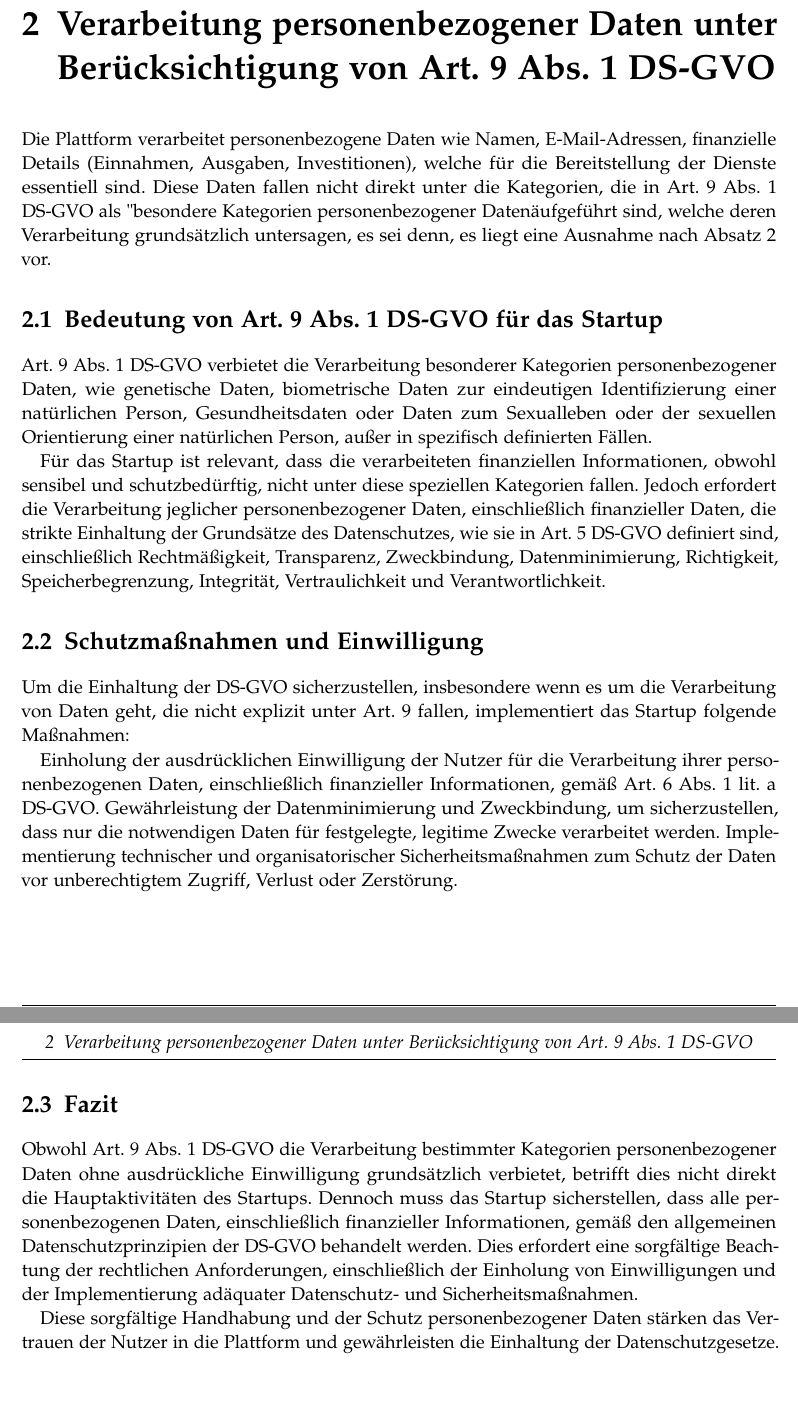
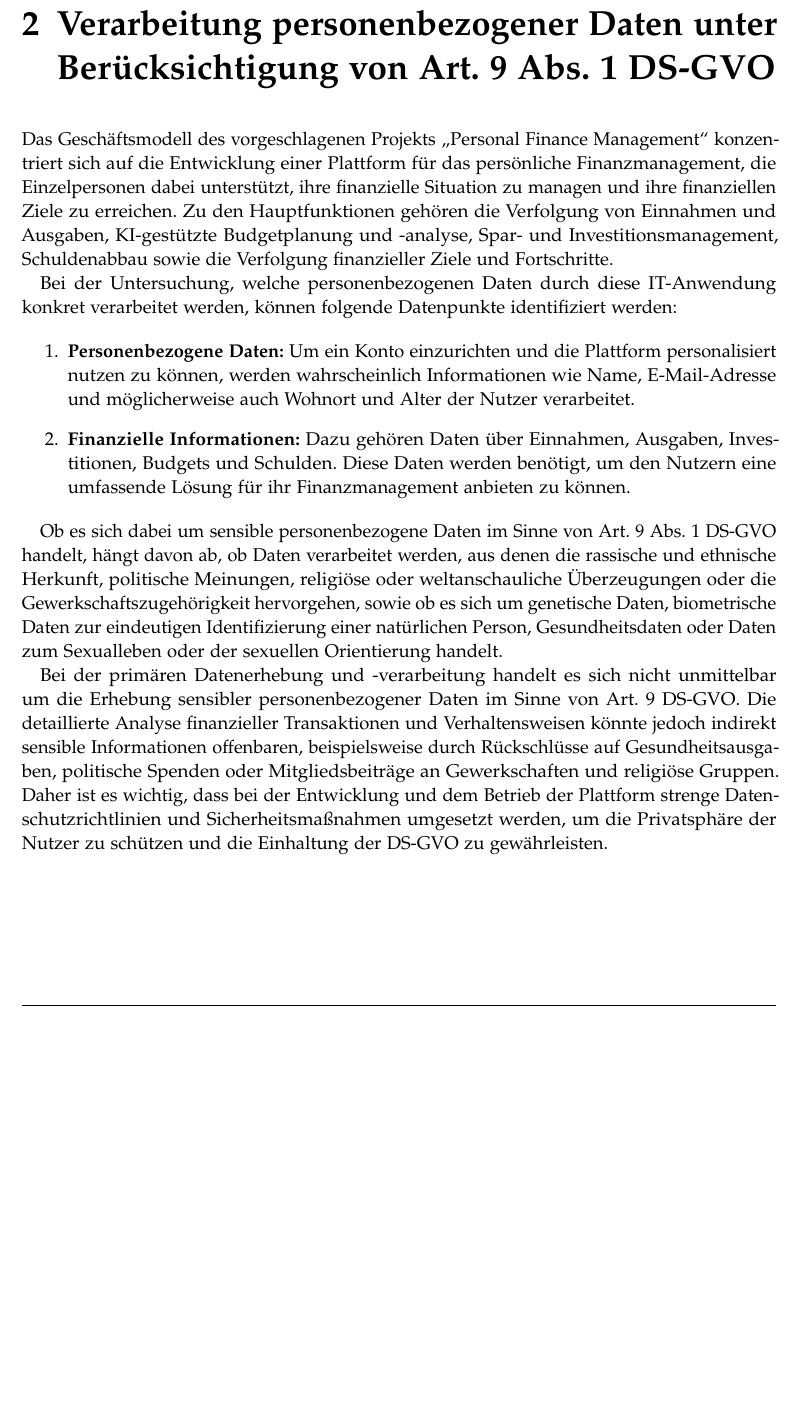
Before and after one commit to thuaduc/seminar-datenschutz-fuer-startup, a LaTeX thesis (main.tex, which reads chapters/02.tex): two parts of pages 5 and 6 of 6 before the commit and part of page 5 of 5 after it, the two joined at a grey line, cut so that both start at the same text, the shorter picture padded with empty space. Compiled offline with pdfLaTeX.

```diff
--- a/chapters/02.tex
+++ b/chapters/02.tex
@@ -1,23 +1,14 @@
 \chapter{Verarbeitung personenbezogener Daten unter Berücksichtigung von Art. 9 Abs. 1 DS-GVO}
 
-Die Plattform verarbeitet personenbezogene Daten wie Namen, E-Mail-Adressen, finanzielle Details (Einnahmen, Ausgaben, Investitionen), welche für die Bereitstellung der Dienste essentiell sind. Diese Daten fallen nicht direkt unter die Kategorien, die in Art. 9 Abs. 1 DS-GVO als "besondere Kategorien personenbezogener Daten" aufgeführt sind, welche deren Verarbeitung grundsätzlich untersagen, es sei denn, es liegt eine Ausnahme nach Absatz 2 vor.
+Das Geschäftsmodell des vorgeschlagenen Projekts \enquote{Personal Finance Management} konzentriert sich auf die Entwicklung einer Plattform für das persönliche Finanzmanagement, die Einzelpersonen dabei unterstützt, ihre finanzielle Situation zu managen und ihre finanziellen Ziele zu erreichen. Zu den Hauptfunktionen gehören die Verfolgung von Einnahmen und Ausgaben, KI-gestützte Budgetplanung und -analyse, Spar- und Investitionsmanagement, Schuldenabbau sowie die Verfolgung finanzieller Ziele und Fortschritte.
 
-\section{Bedeutung von Art. 9 Abs. 1 DS-GVO für das Startup}
+Bei der Untersuchung, welche personenbezogenen Daten durch diese IT-Anwendung konkret verarbeitet werden, können folgende Datenpunkte identifiziert werden:
 
-Art. 9 Abs. 1 DS-GVO verbietet die Verarbeitung besonderer Kategorien personenbezogener Daten, wie genetische Daten, biometrische Daten zur eindeutigen Identifizierung einer natürlichen Person, Gesundheitsdaten oder Daten zum Sexualleben oder der sexuellen Orientierung einer natürlichen Person, außer in spezifisch definierten Fällen.
+\begin{enumerate}
+    \item \textbf{Personenbezogene Daten:} Um ein Konto einzurichten und die Plattform personalisiert nutzen zu können, werden wahrscheinlich Informationen wie Name, E-Mail-Adresse und möglicherweise auch Wohnort und Alter der Nutzer verarbeitet.
+    \item \textbf{Finanzielle Informationen:} Dazu gehören Daten über Einnahmen, Ausgaben, Investitionen, Budgets und Schulden. Diese Daten werden benötigt, um den Nutzern eine umfassende Lösung für ihr Finanzmanagement anbieten zu können.
+\end{enumerate}
 
-Für das Startup ist relevant, dass die verarbeiteten finanziellen Informationen, obwohl sensibel und schutzbedürftig, nicht unter diese speziellen Kategorien fallen. Jedoch erfordert die Verarbeitung jeglicher personenbezogener Daten, einschließlich finanzieller Daten, die strikte Einhaltung der Grundsätze des Datenschutzes, wie sie in Art. 5 DS-GVO definiert sind, einschließlich Rechtmäßigkeit, Transparenz, Zweckbindung, Datenminimierung, Richtigkeit, Speicherbegrenzung, Integrität, Vertraulichkeit und Verantwortlichkeit.
+Ob es sich dabei um sensible personenbezogene Daten im Sinne von Art. 9 Abs. 1 DS-GVO handelt, hängt davon ab, ob Daten verarbeitet werden, aus denen die rassische und ethnische Herkunft, politische Meinungen, religiöse oder weltanschauliche Überzeugungen oder die Gewerkschaftszugehörigkeit hervorgehen, sowie ob es sich um genetische Daten, biometrische Daten zur eindeutigen Identifizierung einer natürlichen Person, Gesundheitsdaten oder Daten zum Sexualleben oder der sexuellen Orientierung handelt.
 
-\section{Schutzmaßnahmen und Einwilligung}
-
-Um die Einhaltung der DS-GVO sicherzustellen, insbesondere wenn es um die Verarbeitung von Daten geht, die nicht explizit unter Art. 9 fallen, implementiert das Startup folgende Maßnahmen:
-
-    Einholung der ausdrücklichen Einwilligung der Nutzer für die Verarbeitung ihrer personenbezogenen Daten, einschließlich finanzieller Informationen, gemäß Art. 6 Abs. 1 lit. a DS-GVO.
-    Gewährleistung der Datenminimierung und Zweckbindung, um sicherzustellen, dass nur die notwendigen Daten für festgelegte, legitime Zwecke verarbeitet werden.
-    Implementierung technischer und organisatorischer Sicherheitsmaßnahmen zum Schutz der Daten vor unberechtigtem Zugriff, Verlust oder Zerstörung.
-
-\section{Fazit}
-
-Obwohl Art. 9 Abs. 1 DS-GVO die Verarbeitung bestimmter Kategorien personenbezogener Daten ohne ausdrückliche Einwilligung grundsätzlich verbietet, betrifft dies nicht direkt die Hauptaktivitäten des Startups. Dennoch muss das Startup sicherstellen, dass alle personenbezogenen Daten, einschließlich finanzieller Informationen, gemäß den allgemeinen Datenschutzprinzipien der DS-GVO behandelt werden. Dies erfordert eine sorgfältige Beachtung der rechtlichen Anforderungen, einschließlich der Einholung von Einwilligungen und der Implementierung adäquater Datenschutz- und Sicherheitsmaßnahmen.
-
-Diese sorgfältige Handhabung und der Schutz personenbezogener Daten stärken das Vertrauen der Nutzer in die Plattform und gewährleisten die Einhaltung der Datenschutzgesetze.
+Bei der primären Datenerhebung und -verarbeitung handelt es sich nicht unmittelbar um die Erhebung sensibler personenbezogener Daten im Sinne von Art. 9 DS-GVO. Die detaillierte Analyse finanzieller Transaktionen und Verhaltensweisen könnte jedoch indirekt sensible Informationen offenbaren, beispielsweise durch Rückschlüsse auf Gesundheitsausgaben, politische Spenden oder Mitgliedsbeiträge an Gewerkschaften und religiöse Gruppen. Daher ist es wichtig, dass bei der Entwicklung und dem Betrieb der Plattform strenge Datenschutzrichtlinien und Sicherheitsmaßnahmen umgesetzt werden, um die Privatsphäre der Nutzer zu schützen und die Einhaltung der DS-GVO zu gewährleisten.
```
Also changed, not shown: 17 other files.
